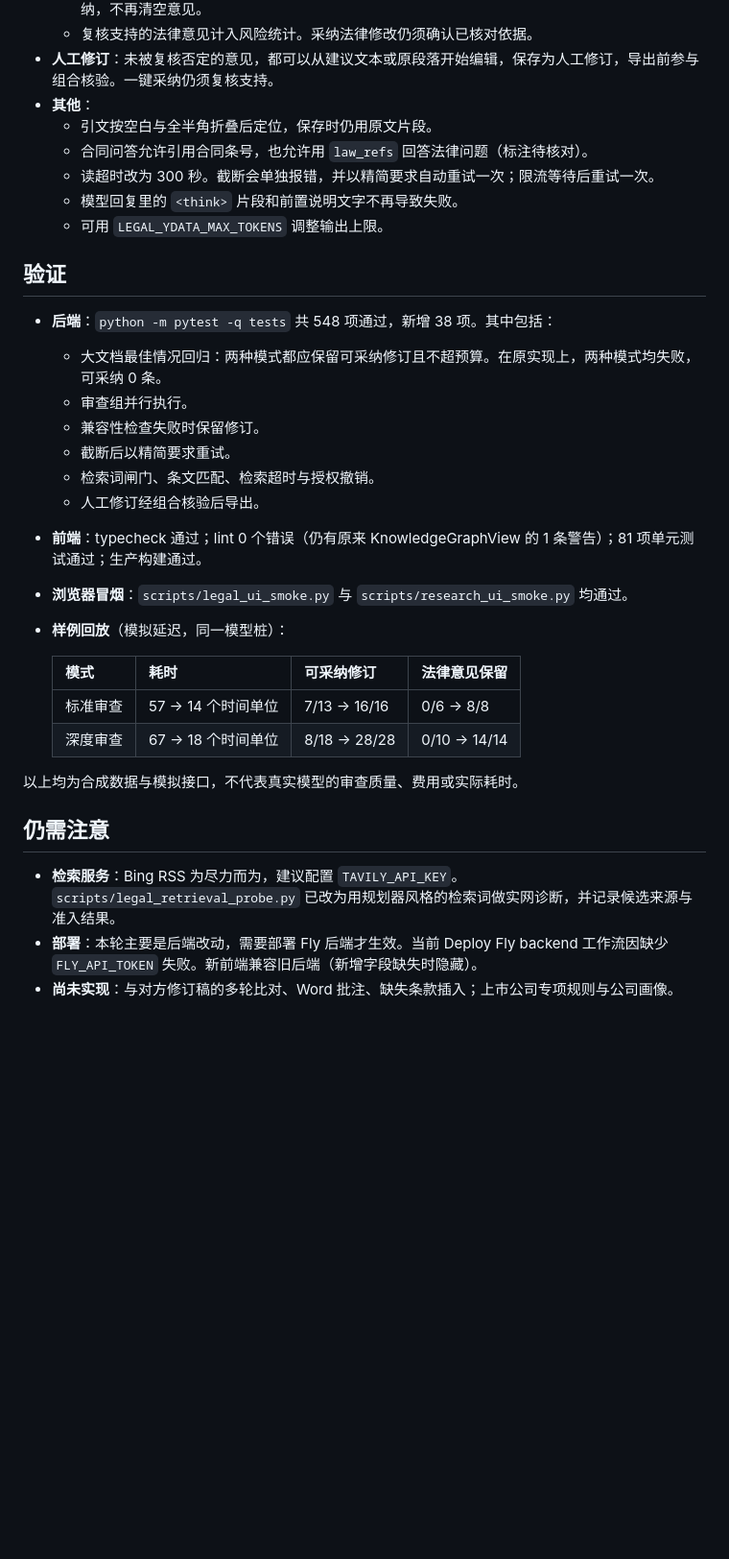
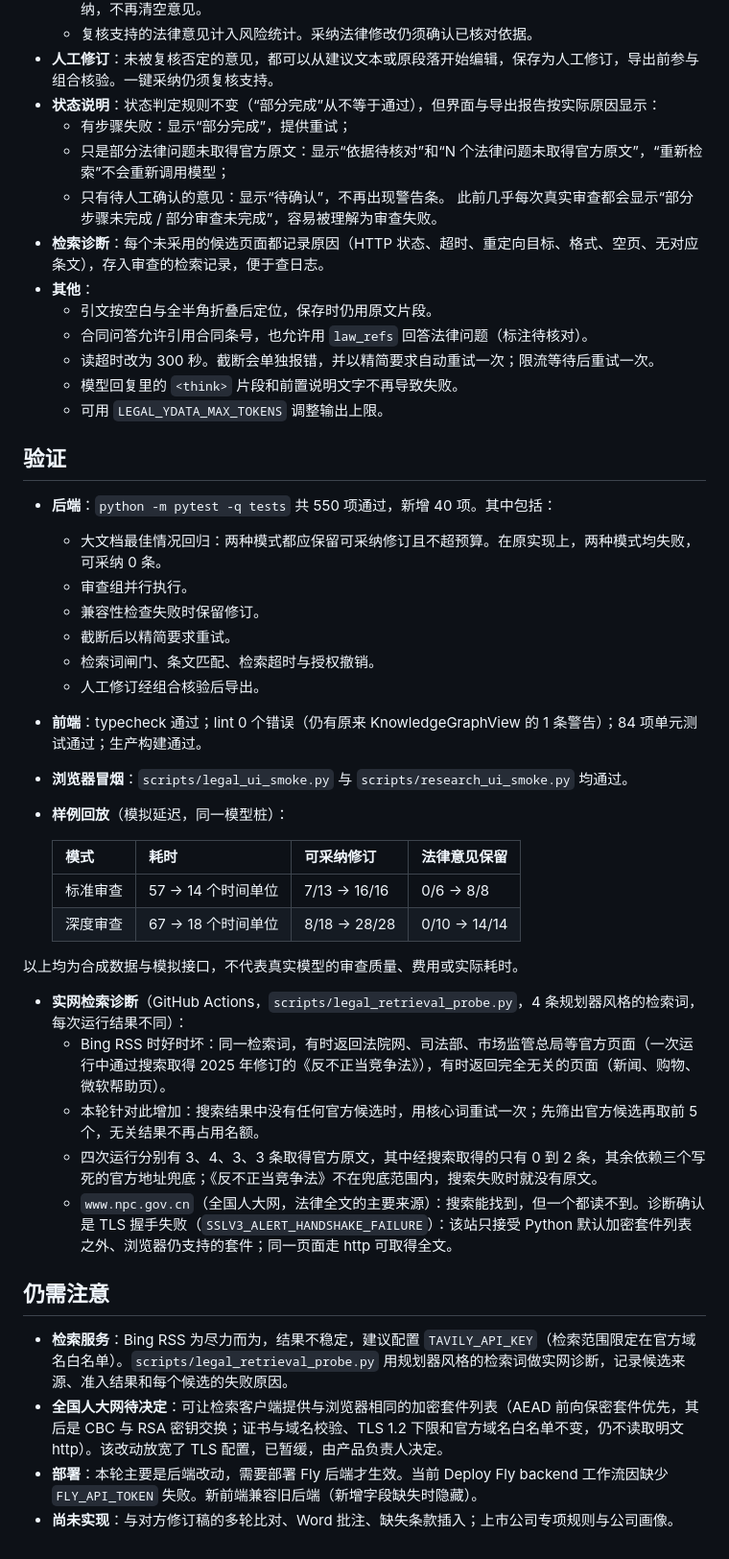
Before and after one commit to Jay-ANU/CasualGraph, a Markdown page: docs/legal-iteration-3.md, the part around the change. Shown at 96% size. Drawn GitHub-style; blank space fills up the shorter version.

Commit message:
docs(legal): record live retrieval evidence and the status wording change
Four CI probe runs: official text for 3, 4, 3 and 3 of 4 planner-style
queries, only 0-2 of them through search; Bing RSS alternates between
official pages and unrelated ones. www.npc.gov.cn is found but never read
because its TLS handshake fails with Python's default cipher list; the
browser-compatible cipher option is left for the product owner to decide.

Co-Authored-By: Claude Opus 5.5 <noreply@anthropic.com>
Claude-Session: https://claude.ai/code/session_019tj978nTEpNJffqbHPWzwC

```diff
--- a/docs/legal-iteration-3.md
+++ b/docs/legal-iteration-3.md
@@ -49,6 +49,12 @@
   - 合同自身的条号不再视为法条主张。未见于合同、依据或所列法条的条号改为提示，并禁止一键采纳，不再清空意见。
   - 复核支持的法律意见计入风险统计。采纳法律修改仍须确认已核对依据。
 - **人工修订**：未被复核否定的意见，都可以从建议文本或原段落开始编辑，保存为人工修订，导出前参与组合核验。一键采纳仍须复核支持。
+- **状态说明**：状态判定规则不变（“部分完成”从不等于通过），但界面与导出报告按实际原因显示：
+  - 有步骤失败：显示“部分完成”，提供重试；
+  - 只是部分法律问题未取得官方原文：显示“依据待核对”和“N 个法律问题未取得官方原文”，“重新检索”不会重新调用模型；
+  - 只有待人工确认的意见：显示“待确认”，不再出现警告条。
+  此前几乎每次真实审查都会显示“部分步骤未完成 / 部分审查未完成”，容易被理解为审查失败。
+- **检索诊断**：每个未采用的候选页面都记录原因（HTTP 状态、超时、重定向目标、格式、空页、无对应条文），存入审查的检索记录，便于查日志。
 - **其他**：
   - 引文按空白与全半角折叠后定位，保存时仍用原文片段。
   - 合同问答允许引用合同条号，也允许用 `law_refs` 回答法律问题（标注待核对）。
@@ -58,14 +64,14 @@
 
 ## 验证
 
-- **后端**：`python -m pytest -q tests` 共 548 项通过，新增 38 项。其中包括：
+- **后端**：`python -m pytest -q tests` 共 550 项通过，新增 40 项。其中包括：
   - 大文档最佳情况回归：两种模式都应保留可采纳修订且不超预算。在原实现上，两种模式均失败，可采纳 0 条。
   - 审查组并行执行。
   - 兼容性检查失败时保留修订。
   - 截断后以精简要求重试。
   - 检索词闸门、条文匹配、检索超时与授权撤销。
   - 人工修订经组合核验后导出。
-- **前端**：typecheck 通过；lint 0 个错误（仍有原来 KnowledgeGraphView 的 1 条警告）；81 项单元测试通过；生产构建通过。
+- **前端**：typecheck 通过；lint 0 个错误（仍有原来 KnowledgeGraphView 的 1 条警告）；84 项单元测试通过；生产构建通过。
 - **浏览器冒烟**：`scripts/legal_ui_smoke.py` 与 `scripts/research_ui_smoke.py` 均通过。
 - **样例回放**（模拟延迟，同一模型桩）：
 
@@ -76,8 +82,15 @@
 
 以上均为合成数据与模拟接口，不代表真实模型的审查质量、费用或实际耗时。
 
+- **实网检索诊断**（GitHub Actions，`scripts/legal_retrieval_probe.py`，4 条规划器风格的检索词，每次运行结果不同）：
+  - Bing RSS 时好时坏：同一检索词，有时返回法院网、司法部、市场监管总局等官方页面（一次运行中通过搜索取得 2025 年修订的《反不正当竞争法》），有时返回完全无关的页面（新闻、购物、微软帮助页）。
+  - 本轮针对此增加：搜索结果中没有任何官方候选时，用核心词重试一次；先筛出官方候选再取前 5 个，无关结果不再占用名额。
+  - 四次运行分别有 3、4、3、3 条取得官方原文，其中经搜索取得的只有 0 到 2 条，其余依赖三个写死的官方地址兜底；《反不正当竞争法》不在兜底范围内，搜索失败时就没有原文。
+  - `www.npc.gov.cn`（全国人大网，法律全文的主要来源）：搜索能找到，但一个都读不到。诊断确认是 TLS 握手失败（`SSLV3_ALERT_HANDSHAKE_FAILURE`）：该站只接受 Python 默认加密套件列表之外、浏览器仍支持的套件；同一页面走 http 可取得全文。
+
 ## 仍需注意
 
-- **检索服务**：Bing RSS 为尽力而为，建议配置 `TAVILY_API_KEY`。`scripts/legal_retrieval_probe.py` 已改为用规划器风格的检索词做实网诊断，并记录候选来源与准入结果。
+- **检索服务**：Bing RSS 为尽力而为，结果不稳定，建议配置 `TAVILY_API_KEY`（检索范围限定在官方域名白名单）。`scripts/legal_retrieval_probe.py` 用规划器风格的检索词做实网诊断，记录候选来源、准入结果和每个候选的失败原因。
+- **全国人大网待决定**：可让检索客户端提供与浏览器相同的加密套件列表（AEAD 前向保密套件优先，其后是 CBC 与 RSA 密钥交换；证书与域名校验、TLS 1.2 下限和官方域名白名单不变，仍不读取明文 http）。该改动放宽了 TLS 配置，已暂缓，由产品负责人决定。
 - **部署**：本轮主要是后端改动，需要部署 Fly 后端才生效。当前 Deploy Fly backend 工作流因缺少 `FLY_API_TOKEN` 失败。新前端兼容旧后端（新增字段缺失时隐藏）。
 - **尚未实现**：与对方修订稿的多轮比对、Word 批注、缺失条款插入；上市公司专项规则与公司画像。
```
